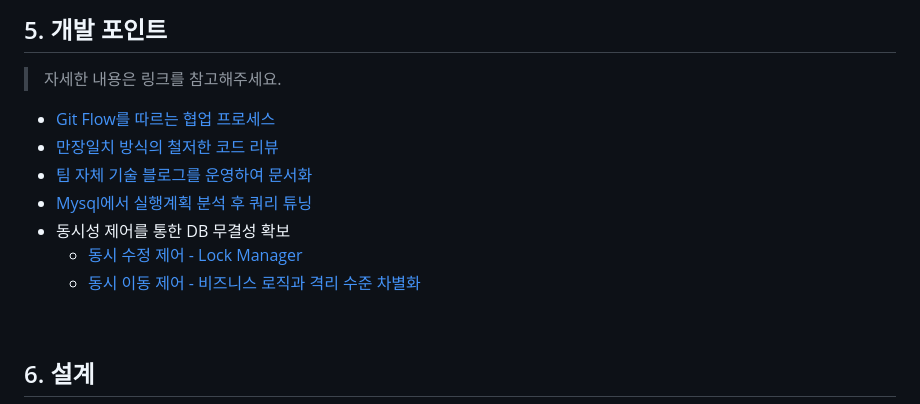
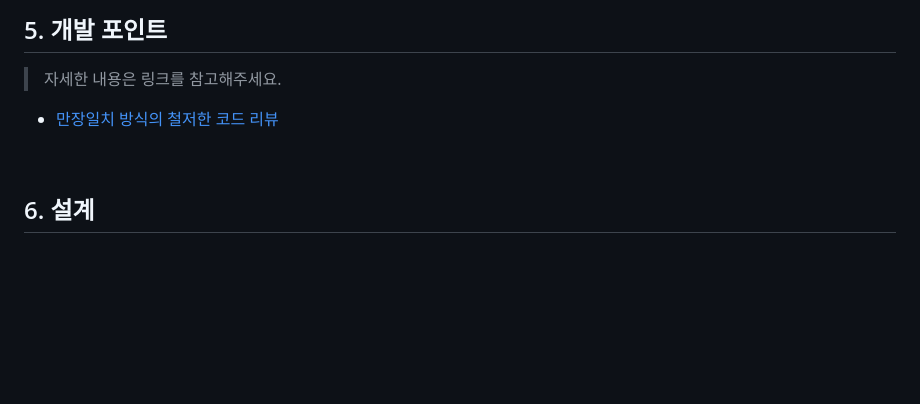
Before and after one commit to mtvs-2ndteam/hero-maker, a Markdown page: README.md, the part around the change. Rendered like a GitHub page; blank space fills up the shorter version.

```diff
--- a/README.md
+++ b/README.md
@@ -65,15 +65,7 @@
 
 ## 5. 개발 포인트
 > 자세한 내용은 링크를 참고해주세요.
-
-* [Git Flow를 따르는 협업 프로세스](https://blossomwhale.notion.site/945341227bd64432a973d4294b89db37)
 * [만장일치 방식의 철저한 코드 리뷰](https://github.com/Team-PandaN/Team-PandaN-Back/pull/21)
-* [팀 자체 기술 블로그를 운영하여 문서화](https://blossomwhale.notion.site/ab1407eab5154d108f562b84f8cef731)
-* [Mysql에서 실행계획 분석 후 쿼리 튜닝](https://blossomwhale.notion.site/Mysql-0ca7bcd2a4b34333b3880693c7ed9e88)
-* 동시성 제어를 통한 DB 무결성 확보
-  * [동시 수정 제어 - Lock Manager](https://blossomwhale.notion.site/930f626a77f642ab8f49ceffe035e3dc)
-  * [동시 이동 제어 - 비즈니스 로직과 격리 수준 차별화](https://blossomwhale.notion.site/58f5dd7e7ab340e8bec32c720a2ccc12)
-
 
 <br>
 
```
